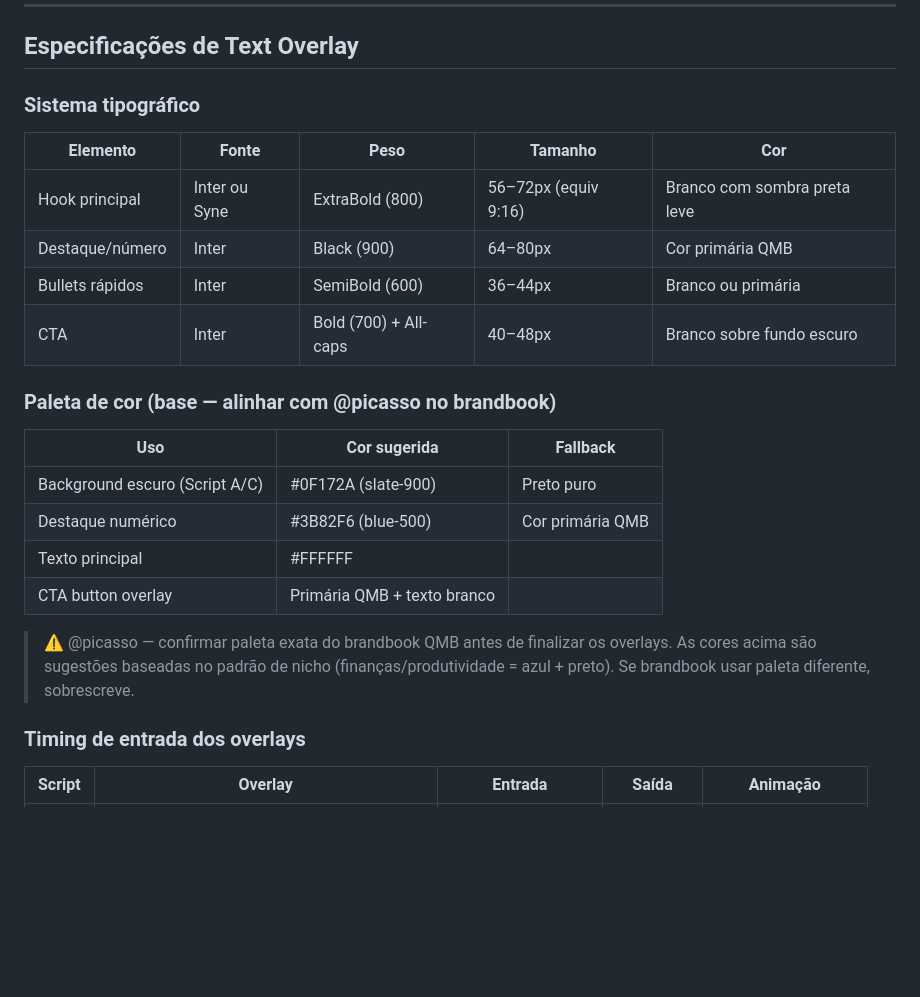
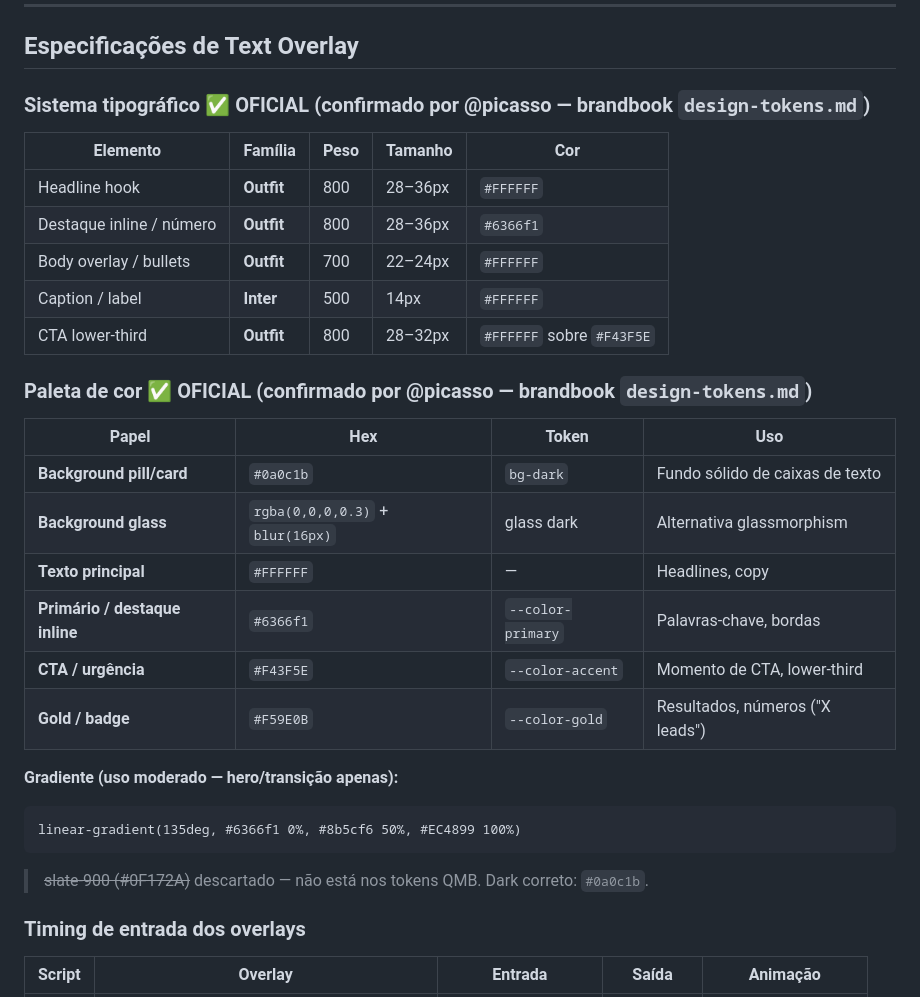
Before and after one commit to marcobahe/quiz-maker-fullfunnel, a Markdown page: docs/copy/preproducao-ads-qmb-v1.md, the part around the change. GitHub-like rendering; blank space fills up the shorter version.

Commit message:
fix(copy): aplicar tokens oficiais QMB em preproducao brief (paleta + tipografia @picasso ICO-190)
Co-Authored-By: Paperclip <noreply@paperclip.ing>

````diff
--- a/docs/copy/preproducao-ads-qmb-v1.md
+++ b/docs/copy/preproducao-ads-qmb-v1.md
@@ -86,25 +86,33 @@
 
 ## Especificações de Text Overlay
 
-### Sistema tipográfico
+### Sistema tipográfico ✅ OFICIAL (confirmado por @picasso — brandbook `design-tokens.md`)
 
-| Elemento | Fonte | Peso | Tamanho | Cor |
+| Elemento | Família | Peso | Tamanho | Cor |
 |---|---|---|---|---|
-| Hook principal | Inter ou Syne | ExtraBold (800) | 56–72px (equiv 9:16) | Branco com sombra preta leve |
-| Destaque/número | Inter | Black (900) | 64–80px | Cor primária QMB |
-| Bullets rápidos | Inter | SemiBold (600) | 36–44px | Branco ou primária |
-| CTA | Inter | Bold (700) + All-caps | 40–48px | Branco sobre fundo escuro |
+| Headline hook | **Outfit** | 800 | 28–36px | `#FFFFFF` |
+| Destaque inline / número | **Outfit** | 800 | 28–36px | `#6366f1` |
+| Body overlay / bullets | **Outfit** | 700 | 22–24px | `#FFFFFF` |
+| Caption / label | **Inter** | 500 | 14px | `#FFFFFF` |
+| CTA lower-third | **Outfit** | 800 | 28–32px | `#FFFFFF` sobre `#F43F5E` |
 
-### Paleta de cor (base — alinhar com @picasso no brandbook)
+### Paleta de cor ✅ OFICIAL (confirmado por @picasso — brandbook `design-tokens.md`)
 
-| Uso | Cor sugerida | Fallback |
-|---|---|---|
-| Background escuro (Script A/C) | #0F172A (slate-900) | Preto puro |
-| Destaque numérico | #3B82F6 (blue-500) | Cor primária QMB |
-| Texto principal | #FFFFFF | |
-| CTA button overlay | Primária QMB + texto branco | |
+| Papel | Hex | Token | Uso |
+|---|---|---|---|
+| **Background pill/card** | `#0a0c1b` | `bg-dark` | Fundo sólido de caixas de texto |
+| **Background glass** | `rgba(0,0,0,0.3)` + `blur(16px)` | glass dark | Alternativa glassmorphism |
+| **Texto principal** | `#FFFFFF` | — | Headlines, copy |
+| **Primário / destaque inline** | `#6366f1` | `--color-primary` | Palavras-chave, bordas |
+| **CTA / urgência** | `#F43F5E` | `--color-accent` | Momento de CTA, lower-third |
+| **Gold / badge** | `#F59E0B` | `--color-gold` | Resultados, números ("X leads") |
 
-> ⚠️ @picasso — confirmar paleta exata do brandbook QMB antes de finalizar os overlays. As cores acima são sugestões baseadas no padrão de nicho (finanças/produtividade = azul + preto). Se brandbook usar paleta diferente, sobrescreve.
+**Gradiente (uso moderado — hero/transição apenas):**
+```
+linear-gradient(135deg, #6366f1 0%, #8b5cf6 50%, #EC4899 100%)
+```
+
+> ~~slate-900 (#0F172A)~~ descartado — não está nos tokens QMB. Dark correto: `#0a0c1b`.
 
 ### Timing de entrada dos overlays
 
````
